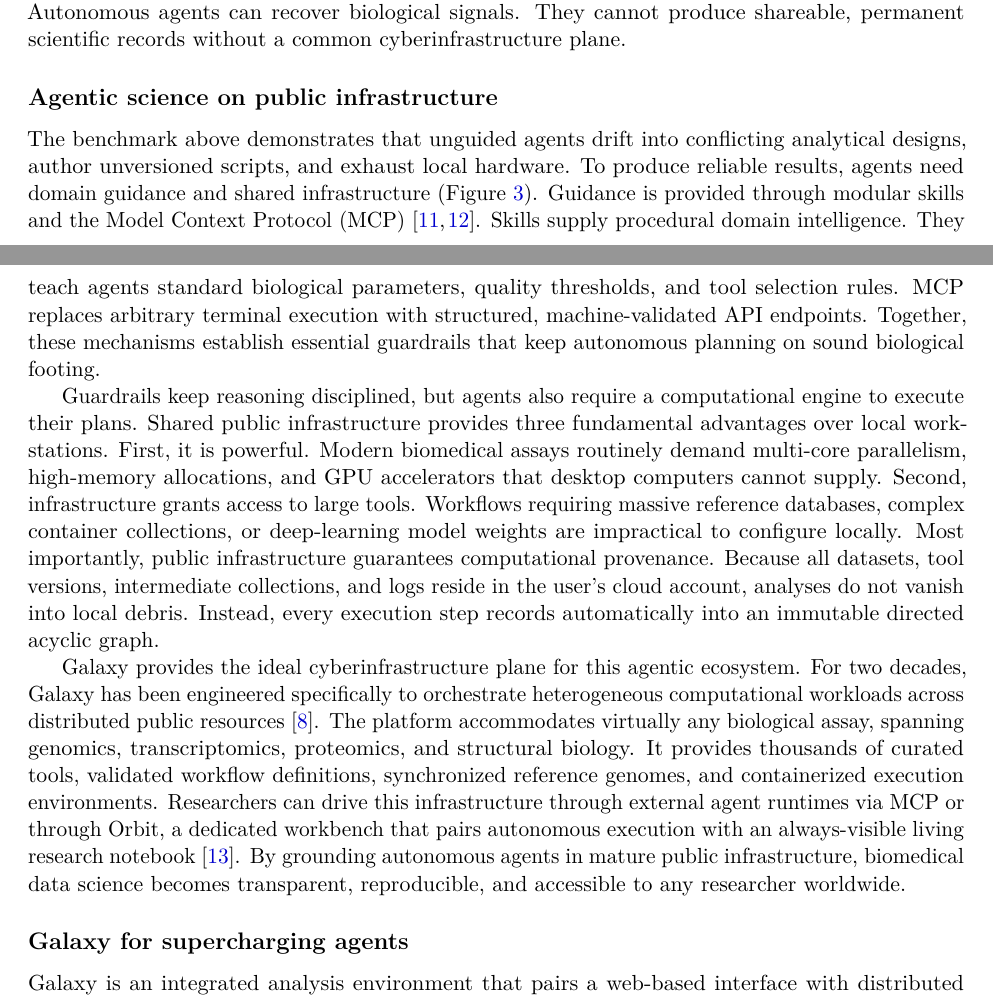
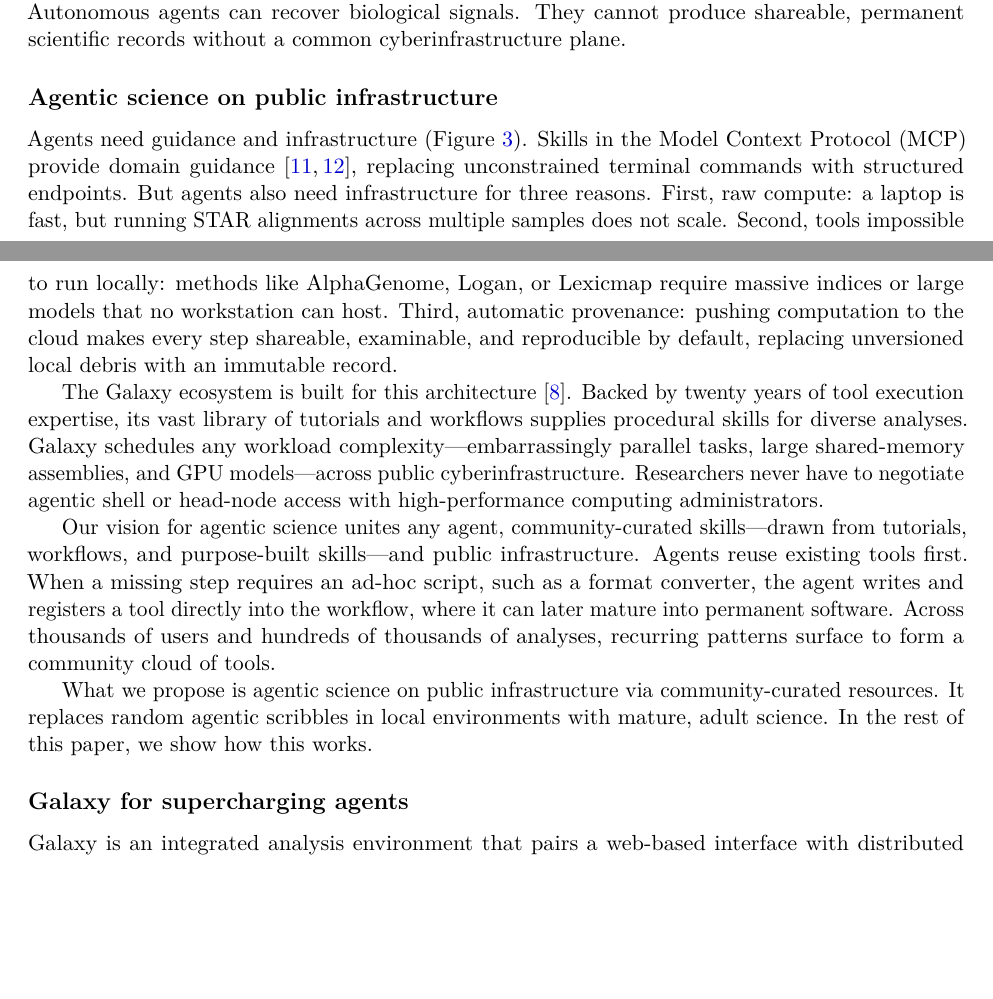
Before and after one commit to nekrut/orbit-paper, a LaTeX paper (manuscript/manuscript_v2.tex): two parts of pages 3 and 6 of 27, joined at a grey line, cut so that both start at the same text, the shorter picture padded with empty space. Compiled offline with pdfLaTeX.

Commit message:
Refine Section 2.3: compact, personal 4-paragraph agentic infrastructure vision

```diff
--- a/manuscript/manuscript_v2.tex
+++ b/manuscript/manuscript_v2.tex
@@ -89,11 +89,13 @@
 
 \subsection{Agentic science on public infrastructure}
 
-The benchmark above demonstrates that unguided agents drift into conflicting analytical designs, author unversioned scripts, and exhaust local hardware. To produce reliable results, agents need domain guidance and shared infrastructure (Figure~\ref{fig:architecture}). Guidance is provided through modular skills and the Model Context Protocol (MCP) \cite{galaxymcp2026, galaxyskills2026}. Skills supply procedural domain intelligence. They teach agents standard biological parameters, quality thresholds, and tool selection rules. MCP replaces arbitrary terminal execution with structured, machine-validated API endpoints. Together, these mechanisms establish essential guardrails that keep autonomous planning on sound biological footing.
+Agents need guidance and infrastructure (Figure~\ref{fig:architecture}). Skills in the Model Context Protocol (MCP) provide domain guidance \cite{galaxymcp2026, galaxyskills2026}, replacing unconstrained terminal commands with structured endpoints. But agents also need infrastructure for three reasons. First, raw compute: a laptop is fast, but running STAR alignments across multiple samples does not scale. Second, tools impossible to run locally: methods like AlphaGenome, Logan, or Lexicmap require massive indices or large models that no workstation can host. Third, automatic provenance: pushing computation to the cloud makes every step shareable, examinable, and reproducible by default, replacing unversioned local debris with an immutable record.
 
-Guardrails keep reasoning disciplined, but agents also require a computational engine to execute their plans. Shared public infrastructure provides three fundamental advantages over local workstations. First, it is powerful. Modern biomedical assays routinely demand multi-core parallelism, high-memory allocations, and GPU accelerators that desktop computers cannot supply. Second, infrastructure grants access to large tools. Workflows requiring massive reference databases, complex container collections, or deep-learning model weights are impractical to configure locally. Most importantly, public infrastructure guarantees computational provenance. Because all datasets, tool versions, intermediate collections, and logs reside in the user's cloud account, analyses do not vanish into local debris. Instead, every execution step records automatically into an immutable directed acyclic graph.
+The Galaxy ecosystem is built for this architecture \cite{galaxy2024}. Backed by twenty years of tool execution expertise, its vast library of tutorials and workflows supplies procedural skills for diverse analyses. Galaxy schedules any workload complexity---embarrassingly parallel tasks, large shared-memory assemblies, and GPU models---across public cyberinfrastructure. Researchers never have to negotiate agentic shell or head-node access with high-performance computing administrators.
 
-Galaxy provides the ideal cyberinfrastructure plane for this agentic ecosystem. For two decades, Galaxy has been engineered specifically to orchestrate heterogeneous computational workloads across distributed public resources \cite{galaxy2024}. The platform accommodates virtually any biological assay, spanning genomics, transcriptomics, proteomics, and structural biology. It provides thousands of curated tools, validated workflow definitions, synchronized reference genomes, and containerized execution environments. Researchers can drive this infrastructure through external agent runtimes via MCP or through Orbit, a dedicated workbench that pairs autonomous execution with an always-visible living research notebook \cite{orbit2026}. By grounding autonomous agents in mature public infrastructure, biomedical data science becomes transparent, reproducible, and accessible to any researcher worldwide.
+Our vision for agentic science unites any agent, community-curated skills---drawn from tutorials, workflows, and purpose-built skills---and public infrastructure. Agents reuse existing tools first. When a missing step requires an ad-hoc script, such as a format converter, the agent writes and registers a tool directly into the workflow, where it can later mature into permanent software. Across thousands of users and hundreds of thousands of analyses, recurring patterns surface to form a community cloud of tools.
+
+What we propose is agentic science on public infrastructure via community-curated resources. It replaces random agentic scribbles in local environments with mature, adult science. In the rest of this paper, we show how this works.
 
 
 \begin{figure*}[htbp]
```
Also changed, not shown: manuscript/manuscript_v2.md (+5 -3 lines), 1 other file.
